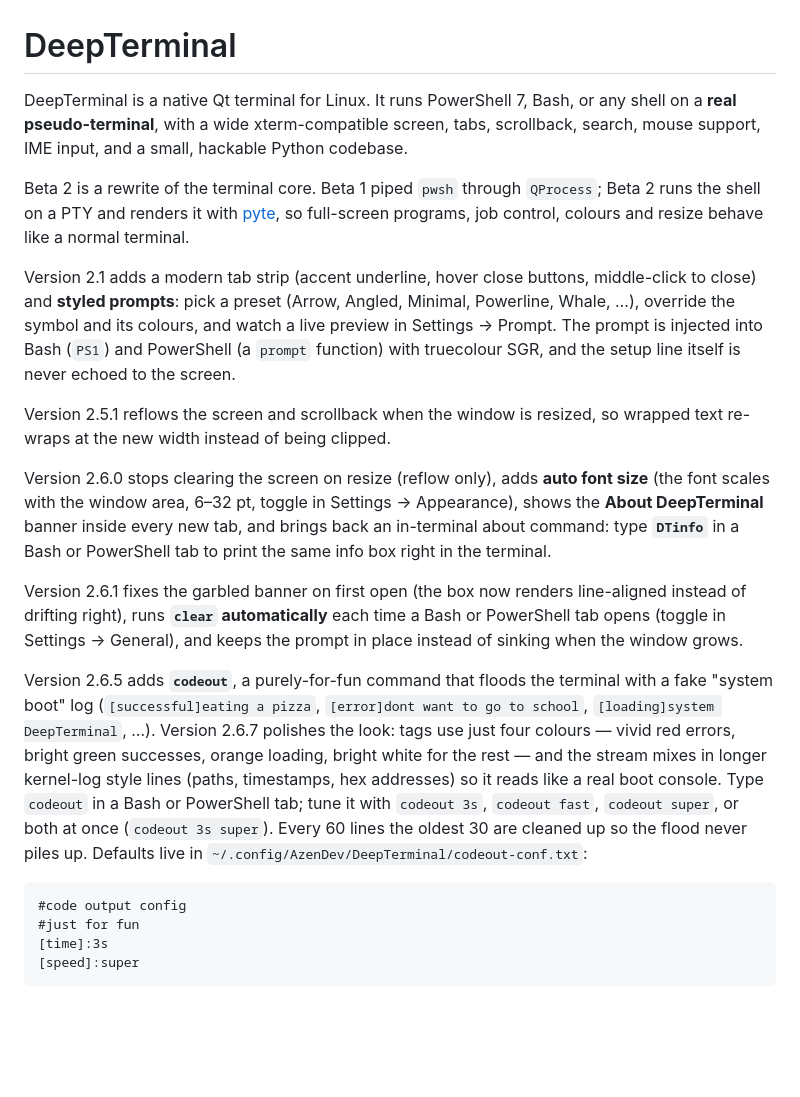
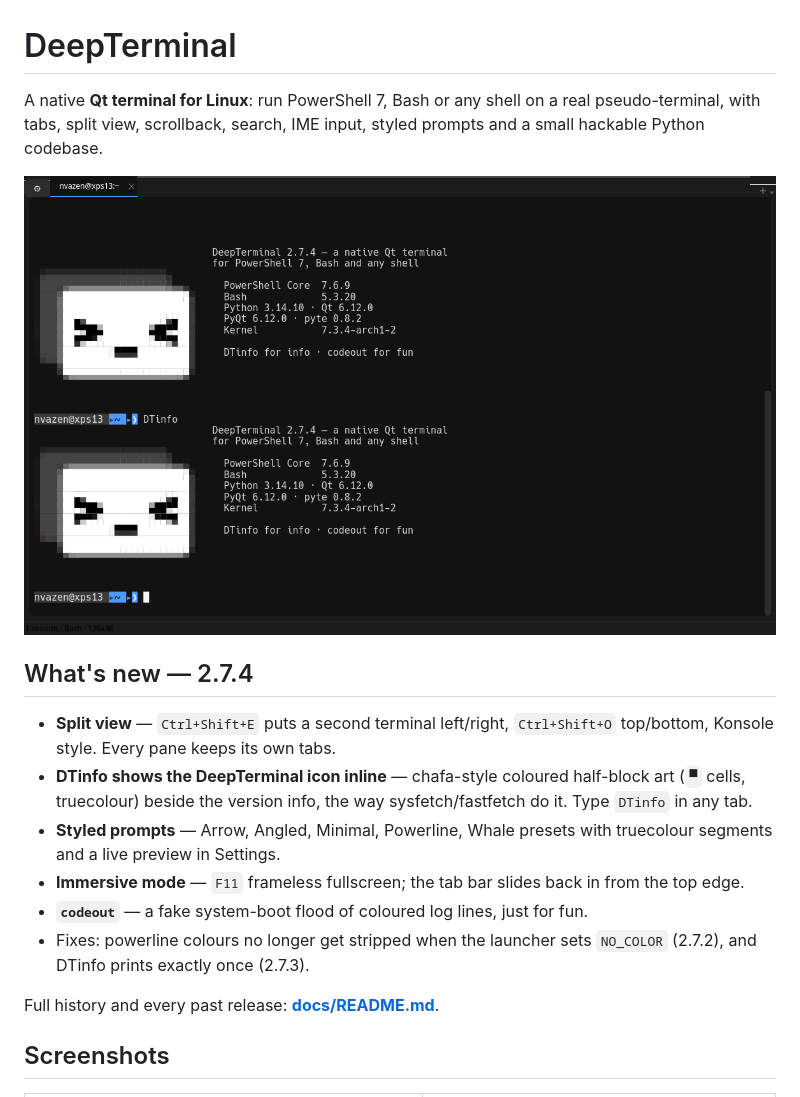
Before and after one commit to AzenDev2026/DeepTerminal, a Markdown page: README.md, the part around one of its changes. GitHub-like rendering; pictures changed too: docs/pic/screenshot.png (added); blank space fills up the shorter version.

````diff
--- a/README.md
+++ b/README.md
@@ -1,51 +1,27 @@
 # DeepTerminal
 
-DeepTerminal is a native Qt terminal for Linux. It runs PowerShell 7, Bash, or any
-shell on a **real pseudo-terminal**, with a wide xterm-compatible screen, tabs,
-scrollback, search, mouse support, IME input, and a small, hackable Python codebase.
+A native **Qt terminal for Linux**: run PowerShell 7, Bash or any shell on a real
+pseudo-terminal, with tabs, split view, scrollback, search, IME input, styled
+prompts and a small hackable Python codebase.
 
-Beta 2 is a rewrite of the terminal core. Beta 1 piped `pwsh` through
-`QProcess`; Beta 2 runs the shell on a PTY and renders it with
-[pyte](https://github.com/selectel/pyte), so full-screen programs, job control,
-colours and resize behave like a normal terminal.
+![DeepTerminal](docs/pic/screenshot.png)
 
-Version 2.1 adds a modern tab strip (accent underline, hover close buttons,
-middle-click to close) and **styled prompts**: pick a preset (Arrow, Angled,
-Minimal, Powerline, Whale, …), override the symbol and its colours, and watch a
-live preview in Settings → Prompt. The prompt is injected into Bash (`PS1`) and
-PowerShell (a `prompt` function) with truecolour SGR, and the setup line itself
-is never echoed to the screen.
+## What's new — 2.7.4
 
-Version 2.5.1 reflows the screen and scrollback when the window is
-resized, so wrapped text re-wraps at the new width instead of being clipped.
+- **Split view** — `Ctrl+Shift+E` puts a second terminal left/right,
+  `Ctrl+Shift+O` top/bottom, Konsole style. Every pane keeps its own tabs.
+- **DTinfo shows the DeepTerminal icon inline** — chafa-style coloured
+  half-block art (`▀` cells, truecolour) beside the version info, the way
+  sysfetch/fastfetch do it. Type `DTinfo` in any tab.
+- **Styled prompts** — Arrow, Angled, Minimal, Powerline, Whale presets with
+  truecolour segments and a live preview in Settings.
+- **Immersive mode** — `F11` frameless fullscreen; the tab bar slides back in
+  from the top edge.
+- **`codeout`** — a fake system-boot flood of coloured log lines, just for fun.
+- Fixes: powerline colours no longer get stripped when the launcher sets
+  `NO_COLOR` (2.7.2), and DTinfo prints exactly once (2.7.3).
 
-Version 2.6.0 stops clearing the screen on resize (reflow only), adds
-**auto font size** (the font scales with the window area, 6–32 pt, toggle in
-Settings → Appearance), shows the **About DeepTerminal** banner inside every
-new tab, and brings back an in-terminal about command: type **`DTinfo`** in a
-Bash or PowerShell tab to print the same info box right in the terminal.
+Full history and every past release: **[docs/README.md](docs/README.md)**.
 
-Version 2.6.1 fixes the garbled banner on first open (the box now renders
-line-aligned instead of drifting right), runs **`clear` automatically** each
-time a Bash or PowerShell tab opens (toggle in Settings → General), and keeps
-the prompt in place instead of sinking when the window grows.
+## Screenshots
 
-Version 2.6.5 adds **`codeout`**, a purely-for-fun command that floods the
-terminal with a fake "system boot" log (`[successful]eating a pizza`,
-`[error]dont want to go to school`, `[loading]system DeepTerminal`, …).
-Version 2.6.7 polishes the look: tags use just four colours — vivid red
-errors, bright green successes, orange loading, bright white for the rest —
-and the stream mixes in longer kernel-log style lines (paths, timestamps,
-hex addresses) so it reads like a real boot console. Type `codeout` in a
-Bash or PowerShell tab; tune it with `codeout 3s`, `codeout fast`,
-`codeout super`, or both at once (`codeout 3s super`). Every 60 lines the
-oldest 30 are cleaned up so the flood never piles up. Defaults live in
-`~/.config/AzenDev/DeepTerminal/codeout-conf.txt`:
-
-```
-#code output config
-#just for fun
-[time]:3s
-[speed]:super
-```
-
````
Also changed, not shown: other parts of README.md (+62 -98 lines), docs/README.md (added, +125 -0 lines), docs/pic/screenshot-light.png (added), docs/pic/screenshot-split.png (added), docs/screenshot.png (deleted), 4 other files.
